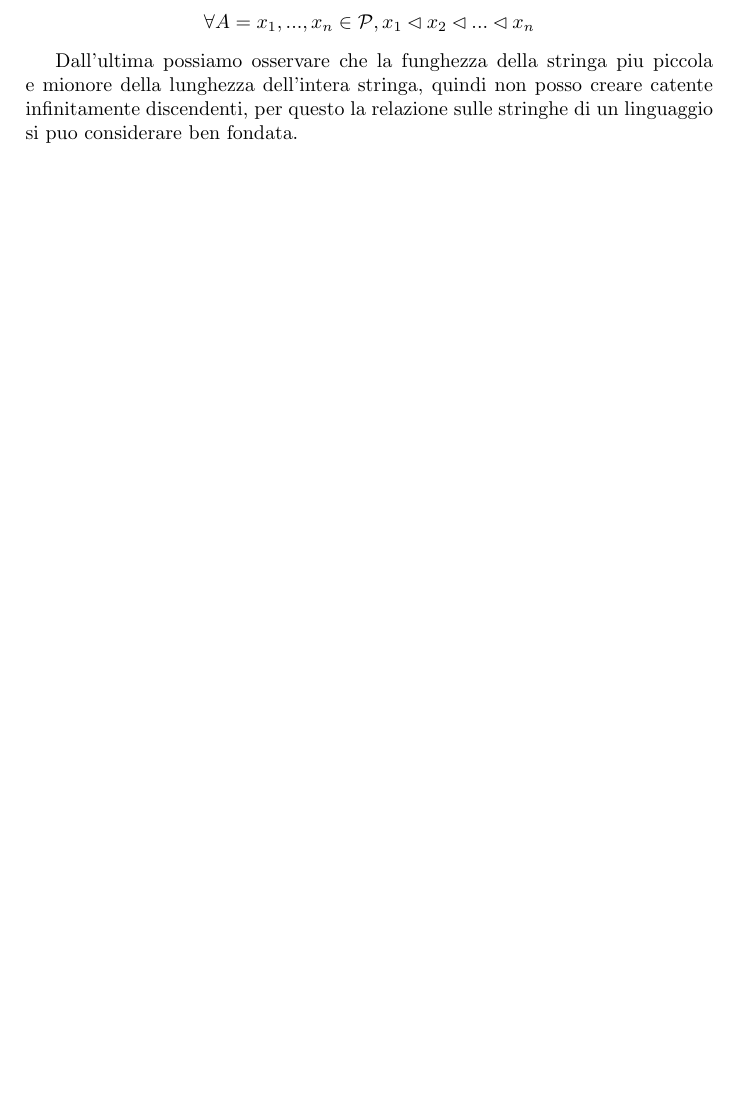
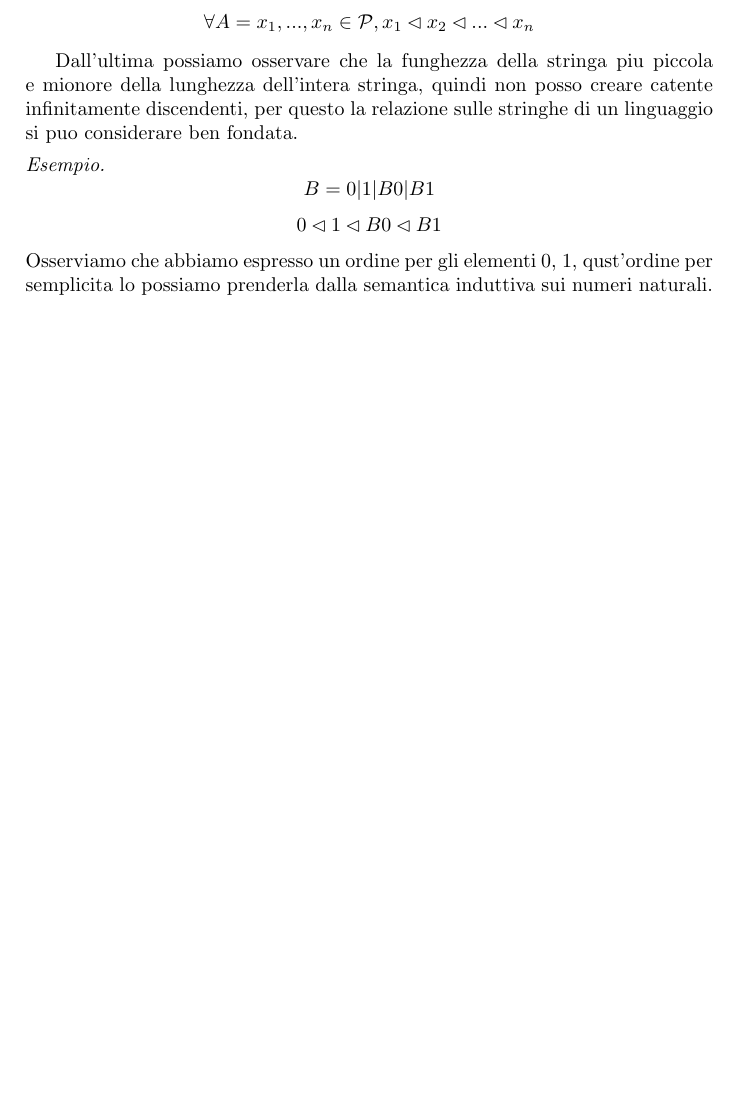
Before and after one commit to mpitt/uni_semantica, a LaTeX document (appunti.tex): part of page 3 of 6, cut so that both start at the same text, the shorter picture padded with empty space. Compiled offline with pdfLaTeX.

Commit message:
Aggiunto esempio induzione CFG

```diff
--- a/appunti.tex
+++ b/appunti.tex
@@ -174,6 +174,15 @@ Sia $\unlhd$ la chiusura riflessiva e transitiva di $\lhd \ \bnfn$ su $A$.
   \]
 \end{teo}
   Dall'ultima possiamo osservare che la funghezza della stringa piu piccola e mionore della lunghezza dell'intera stringa, quindi non posso creare catente infinitamente discendenti, per questo la relazione sulle stringhe di un linguaggio si puo considerare ben fondata.
+\begin{es}
+  \[
+    B = 0|1|B0|B1
+  \]
+  \[
+    0 \lhd 1 \lhd B0 \lhd B1
+  \]
+  Osserviamo che abbiamo espresso un ordine per gli elementi 0, 1, qust'ordine per semplicita lo possiamo prenderla dalla semantica induttiva sui numeri naturali.
+\end{es}
 
 
 \chapter{Definizione di Linguaggio}
```
